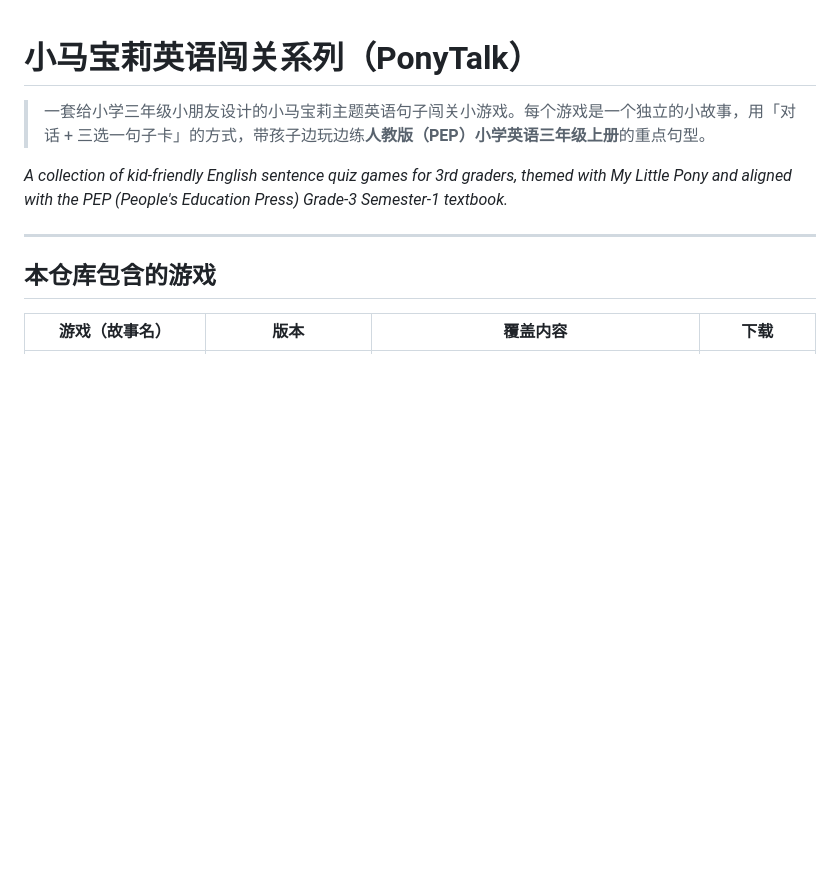
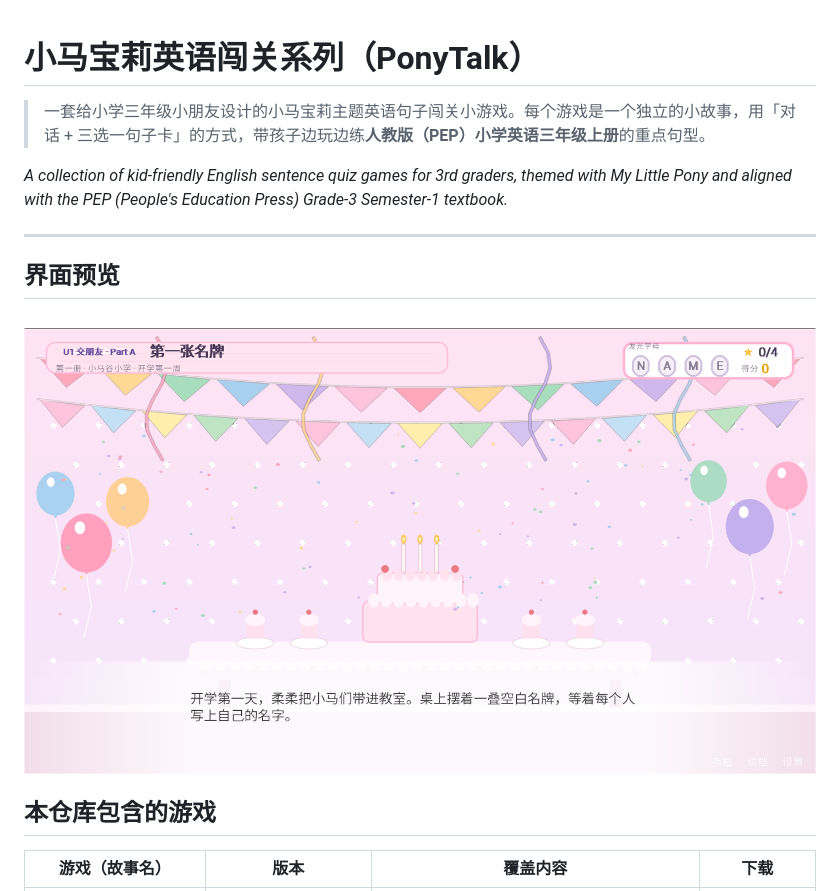
Before and after one commit to CynthiaYexingyi/Ponytalk, a Markdown page: README.md, the part around the change. Drawn GitHub-style; pictures changed too: docs/preview.png (added); blank space fills up the shorter version.

Commit message:
docs: 添加游戏内界面预览图

```diff
--- a/README.md
+++ b/README.md
@@ -5,6 +5,10 @@
 *A collection of kid-friendly English sentence quiz games for 3rd graders, themed with My Little Pony and aligned with the PEP (People's Education Press) Grade-3 Semester-1 textbook.*
 
 ---
+
+## 界面预览
+
+![《小马宝莉 · 友谊英语课》第一课剧情画面](docs/preview.png)
 
 ## 本仓库包含的游戏
 
```
